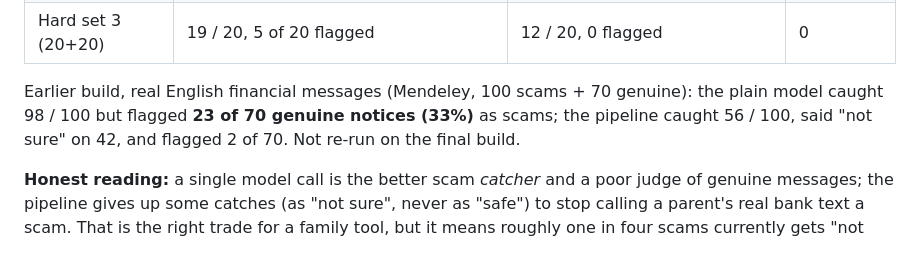
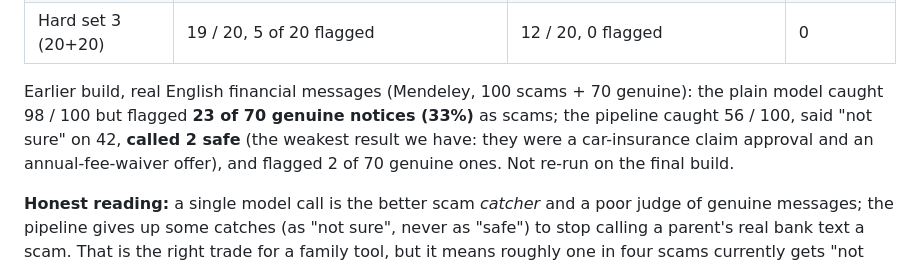
Before and after one commit to siyinggg0402/BaitProof, a Markdown page: README.md, the part around the change. Rendered like a GitHub page.

Commit message:
README: state the two scams called safe in the earlier financial run

```diff
--- a/README.md
+++ b/README.md
@@ -86,7 +86,7 @@ Note: the first rules-only pass found **one** scam called safe (a premium-conten
 | Hard set 2 (20+20) | 20 / 20, 4 of 20 flagged | 20 / 20, 1 flagged | 0 |
 | Hard set 3 (20+20) | 19 / 20, 5 of 20 flagged | 12 / 20, 0 flagged | 0 |
 
-Earlier build, real English financial messages (Mendeley, 100 scams + 70 genuine): the plain model caught 98 / 100 but flagged **23 of 70 genuine notices (33%)** as scams; the pipeline caught 56 / 100, said "not sure" on 42, and flagged 2 of 70. Not re-run on the final build.
+Earlier build, real English financial messages (Mendeley, 100 scams + 70 genuine): the plain model caught 98 / 100 but flagged **23 of 70 genuine notices (33%)** as scams; the pipeline caught 56 / 100, said "not sure" on 42, **called 2 safe** (the weakest result we have: they were a car-insurance claim approval and an annual-fee-waiver offer), and flagged 2 of 70 genuine ones. Not re-run on the final build.
 
 **Honest reading:** a single model call is the better scam *catcher* and a poor judge of genuine messages; the pipeline gives up some catches (as "not sure", never as "safe") to stop calling a parent's real bank text a scam. That is the right trade for a family tool, but it means roughly one in four scams currently gets "not sure" rather than a firm verdict.
 
```
